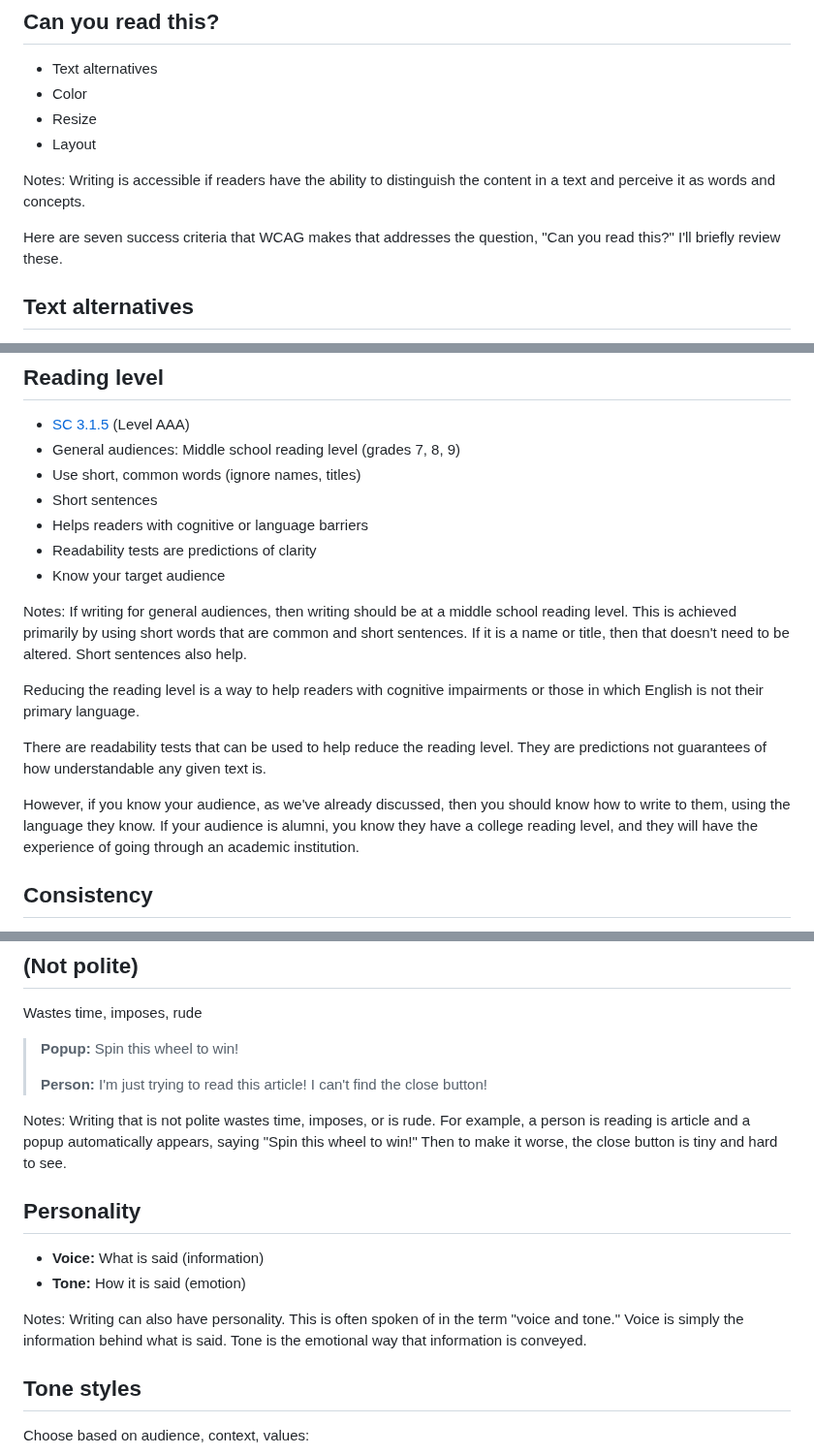
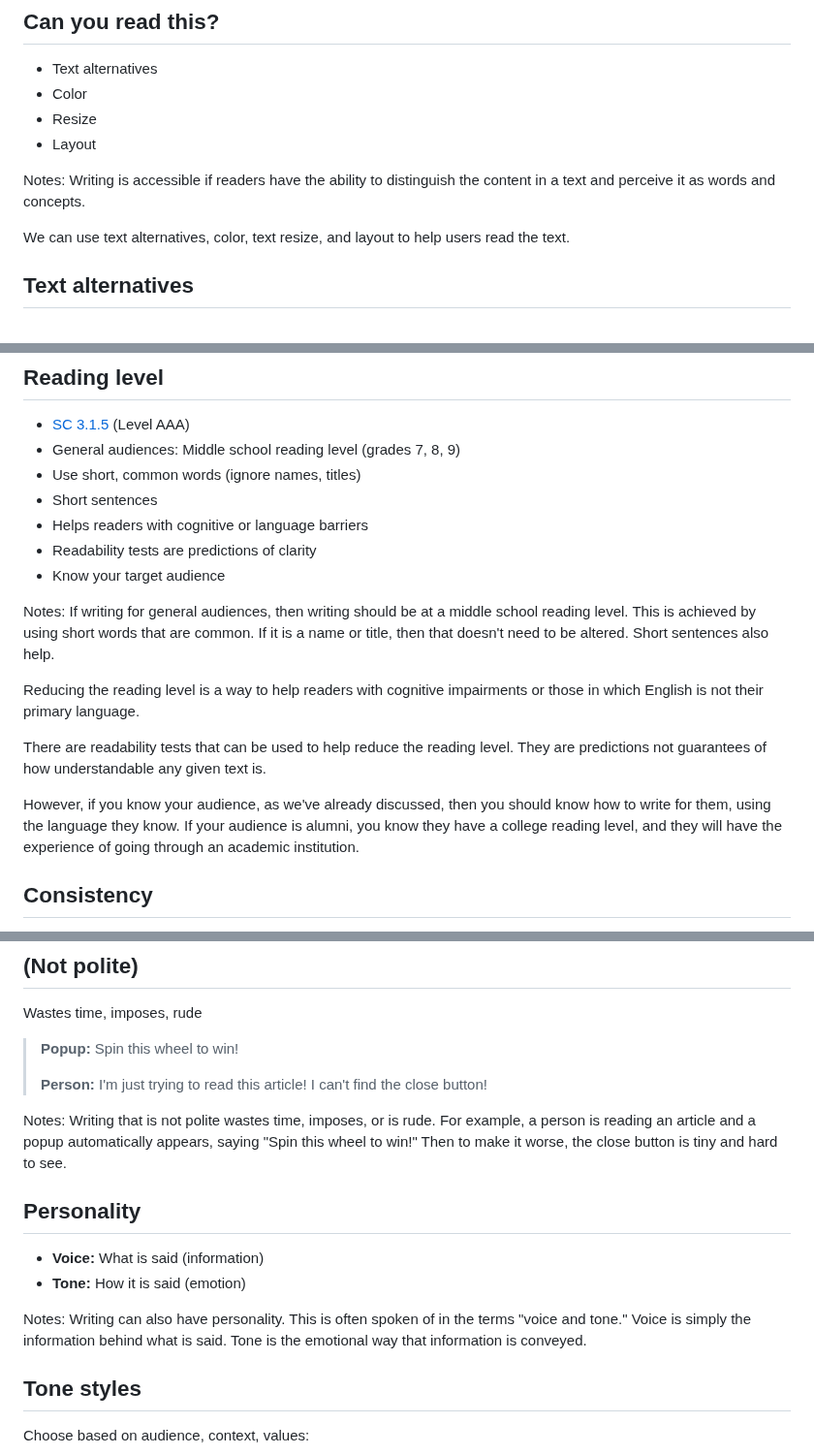
Before and after one commit to basham/swit-workshop-writing, a Markdown page: slides.md, 3 parts joined by grey strips. Shown at 97% size. GitHub-like rendering.

Commit message:
Work on slides

```diff
--- a/slides.md
+++ b/slides.md
@@ -294,7 +294,7 @@ In Part 1, we learned that writing is purposeful when it helps to achieve goals.
 Notes:
 Writing is accessible if readers have the ability to distinguish the content in a text and perceive it as words and concepts.
 
-Here are seven success criteria that WCAG makes that addresses the question, "Can you read this?" I'll briefly review these.
+We can use text alternatives, color, text resize, and layout to help users read the text.
 
 
 
@@ -725,13 +725,13 @@ Some words can be troublesome to pronounce. Like unusual words, their pronunciat
 - Know your target audience
 
 Notes:
-If writing for general audiences, then writing should be at a middle school reading level. This is achieved primarily by using short words that are common and short sentences. If it is a name or title, then that doesn't need to be altered. Short sentences also help.
+If writing for general audiences, then writing should be at a middle school reading level. This is achieved by using short words that are common. If it is a name or title, then that doesn't need to be altered. Short sentences also help.
 
 Reducing the reading level is a way to help readers with cognitive impairments or those in which English is not their primary language.
 
 There are readability tests that can be used to help reduce the reading level. They are predictions not guarantees of how understandable any given text is.
 
-However, if you know your audience, as we've already discussed, then you should know how to write to them, using the language they know. If your audience is alumni, you know they have a college reading level, and they will have the experience of going through an academic institution.
+However, if you know your audience, as we've already discussed, then you should know how to write for them, using the language they know. If your audience is alumni, you know they have a college reading level, and they will have the experience of going through an academic institution.
 
 
 
@@ -1246,7 +1246,7 @@ Wastes time, imposes, rude
 > **Person:** I'm just trying to read this article! I can't find the close button!
 
 Notes:
-Writing that is not polite wastes time, imposes, or is rude. For example, a person is reading is article and a popup automatically appears, saying "Spin this wheel to win!" Then to make it worse, the close button is tiny and hard to see.
+Writing that is not polite wastes time, imposes, or is rude. For example, a person is reading an article and a popup automatically appears, saying "Spin this wheel to win!" Then to make it worse, the close button is tiny and hard to see.
 
 
 
@@ -1256,7 +1256,7 @@ Writing that is not polite wastes time, imposes, or is rude. For example, a pers
 - **Tone:** How it is said (emotion)
 
 Notes:
-Writing can also have personality. This is often spoken of in the term "voice and tone." Voice is simply the information behind what is said. Tone is the emotional way that information is conveyed.
+Writing can also have personality. This is often spoken of in the terms "voice and tone." Voice is simply the information behind what is said. Tone is the emotional way that information is conveyed.
 
 
 
```
Also changed, not shown: other parts of slides.md (+8 -8 lines).
